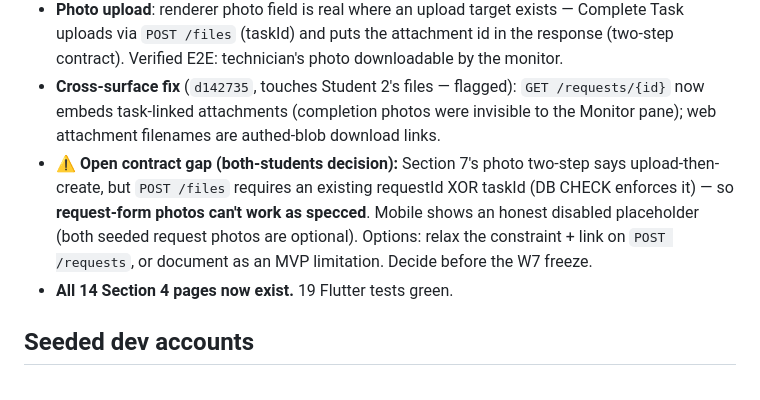
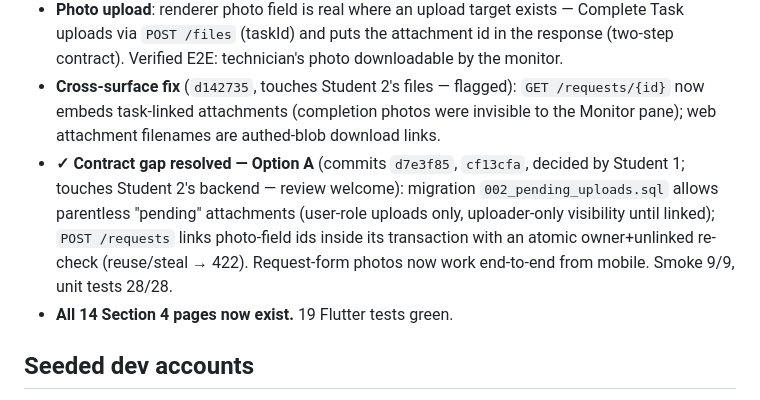
Before and after one commit to HamzaQanazi/MonitorFlow11, a Markdown page: docs/PROGRESS.md, the part around the change. GitHub-like rendering.

Commit message:
docs: photo contract gap resolved (Option A)
Co-Authored-By: Claude Fable 5 <noreply@anthropic.com>

```diff
--- a/docs/PROGRESS.md
+++ b/docs/PROGRESS.md
@@ -112,7 +112,7 @@ Tracks completed work against the CLAUDE.md Section 10 plan. Update this when a
 - **Profile** (shared): name/phone edit (`PATCH /users/me`), password change (`PATCH /users/me/password`, per-field 422); email/role immutable.
 - **Photo upload**: renderer photo field is real where an upload target exists — Complete Task uploads via `POST /files` (taskId) and puts the attachment id in the response (two-step contract). Verified E2E: technician's photo downloadable by the monitor.
 - **Cross-surface fix** (`d142735`, touches Student 2's files — flagged): `GET /requests/{id}` now embeds task-linked attachments (completion photos were invisible to the Monitor pane); web attachment filenames are authed-blob download links.
-- **⚠ Open contract gap (both-students decision):** Section 7's photo two-step says upload-then-create, but `POST /files` requires an existing requestId XOR taskId (DB CHECK enforces it) — so **request-form photos can't work as specced**. Mobile shows an honest disabled placeholder (both seeded request photos are optional). Options: relax the constraint + link on `POST /requests`, or document as an MVP limitation. Decide before the W7 freeze.
+- **✓ Contract gap resolved — Option A** (commits `d7e3f85`, `cf13cfa`, decided by Student 1; touches Student 2's backend — review welcome): migration `002_pending_uploads.sql` allows parentless "pending" attachments (user-role uploads only, uploader-only visibility until linked); `POST /requests` links photo-field ids inside its transaction with an atomic owner+unlinked re-check (reuse/steal → 422). Request-form photos now work end-to-end from mobile. Smoke 9/9, unit tests 28/28.
 - **All 14 Section 4 pages now exist.** 19 Flutter tests green.
 
 ## Seeded dev accounts
```
